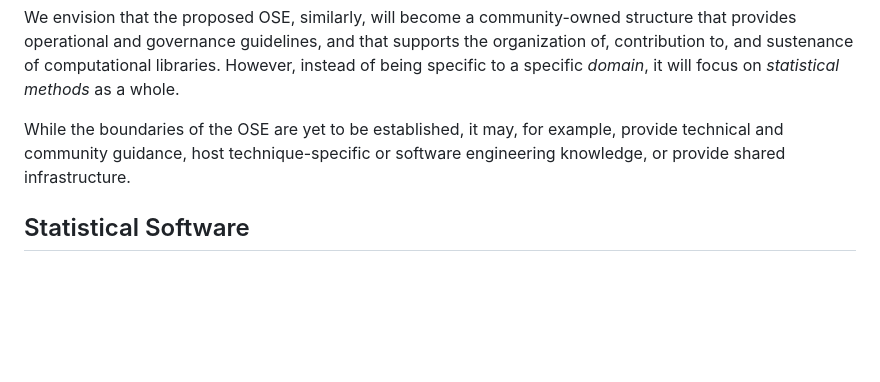
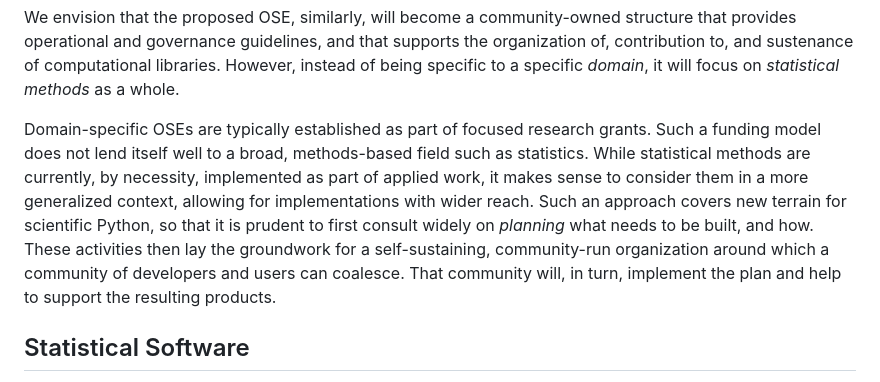
Before and after one commit to jarrodmillman/pose-stats, a Markdown page: description.md, the part around the change. GitHub-like rendering; blank space fills up the shorter version.

Commit message:
Expand need for funding

```diff
--- a/description.md
+++ b/description.md
@@ -87,7 +87,12 @@ work of statisticians necessitates a phase I scoping and phase II implementation
 self-sustaining community run organization supporting and growing the community of developers
 and users of statistical Python.
 -->
-While the boundaries of the OSE are yet to be established, it may, for example, provide technical and community guidance, host technique-specific or software engineering knowledge, or provide shared infrastructure.
+Domain-specific OSEs are typically established as part of focused research grants.
+Such a funding model does not lend itself well to a broad, methods-based field such as statistics.
+While statistical methods are currently, by necessity, implemented as part of applied work, it makes sense to consider them in a more generalized context, allowing for implementations with wider reach.
+Such an approach covers new terrain for scientific Python, so that it is prudent to first consult widely on *planning* what needs to be built, and how.
+These activities then lay the groundwork for a self-sustaining, community-run organization around which a community of developers and users can coalesce.
+That community will, in turn, implement the plan and help to support the resulting products.
 
 <!--
 Scientific Python is characterized by several larger, well-established libraries that have coalesced from smaller, experimental packages.
```
